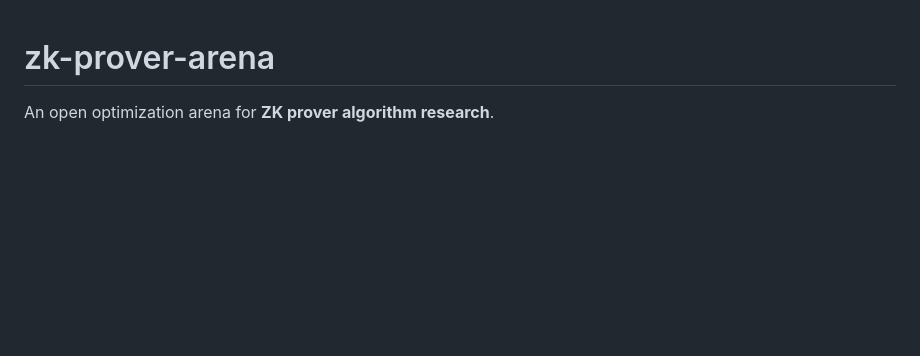
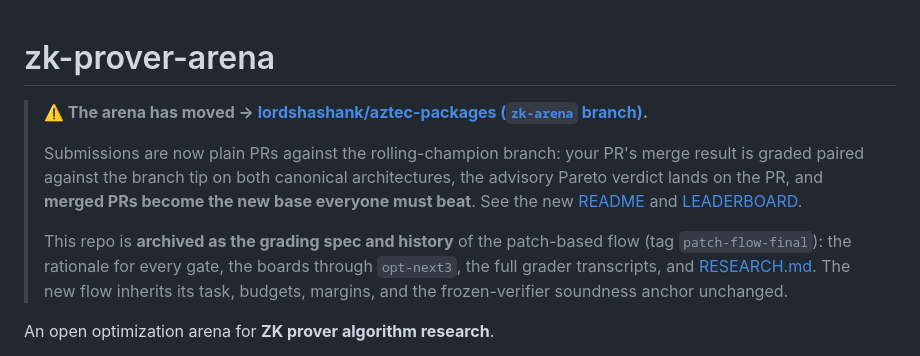
Before and after one commit to lordshashank/zk-prover-arena, a Markdown page: README.md, the part around the change. Rendered like a GitHub page; blank space fills up the shorter version.

Commit message:
README: the arena has moved to the zk-arena branch of the aztec fork (rolling-champion flow); this repo is the archived spec
Co-Authored-By: Claude Fable 5 <noreply@anthropic.com>

```diff
--- a/README.md
+++ b/README.md
@@ -1,4 +1,18 @@
 # zk-prover-arena
+
+> **⚠️ The arena has moved → [lordshashank/aztec-packages (`zk-arena` branch)](https://github.com/lordshashank/aztec-packages).**
+>
+> Submissions are now plain PRs against the rolling-champion branch: your PR's merge result is
+> graded paired against the branch tip on both canonical architectures, the advisory Pareto
+> verdict lands on the PR, and **merged PRs become the new base everyone must beat**. See the new
+> [README](https://github.com/lordshashank/aztec-packages/blob/zk-arena/zk-arena/README.md) and
+> [LEADERBOARD](https://github.com/lordshashank/aztec-packages/blob/zk-arena/zk-arena/LEADERBOARD.md).
+>
+> This repo is **archived as the grading spec and history** of the patch-based flow (tag
+> `patch-flow-final`): the rationale for every gate, the boards through `opt-next3`, the full
+> grader transcripts, and [RESEARCH.md](./RESEARCH.md). The new flow inherits its task, budgets,
+> margins, and the frozen-verifier soundness anchor unchanged.
+
 
 An open optimization arena for **ZK prover algorithm research**.
 
```
